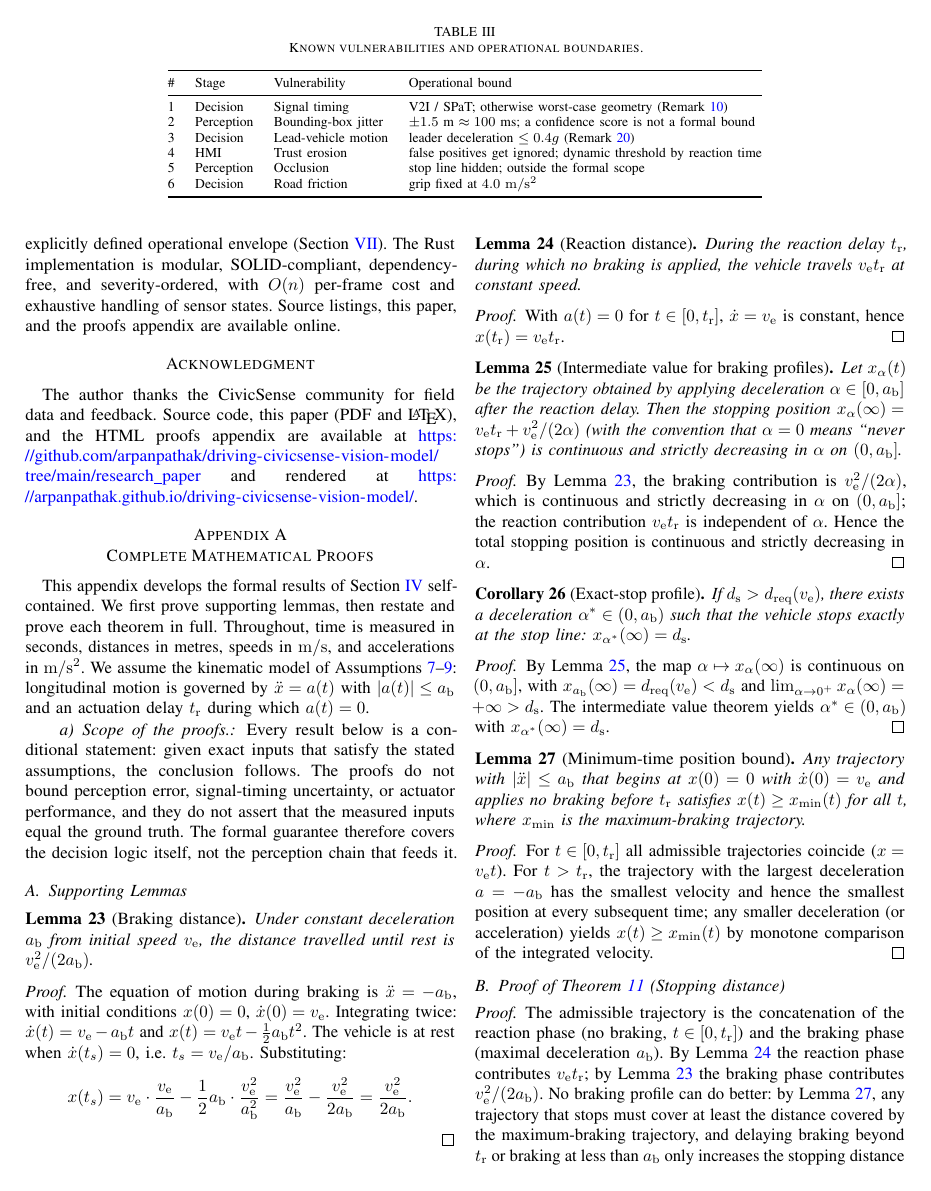
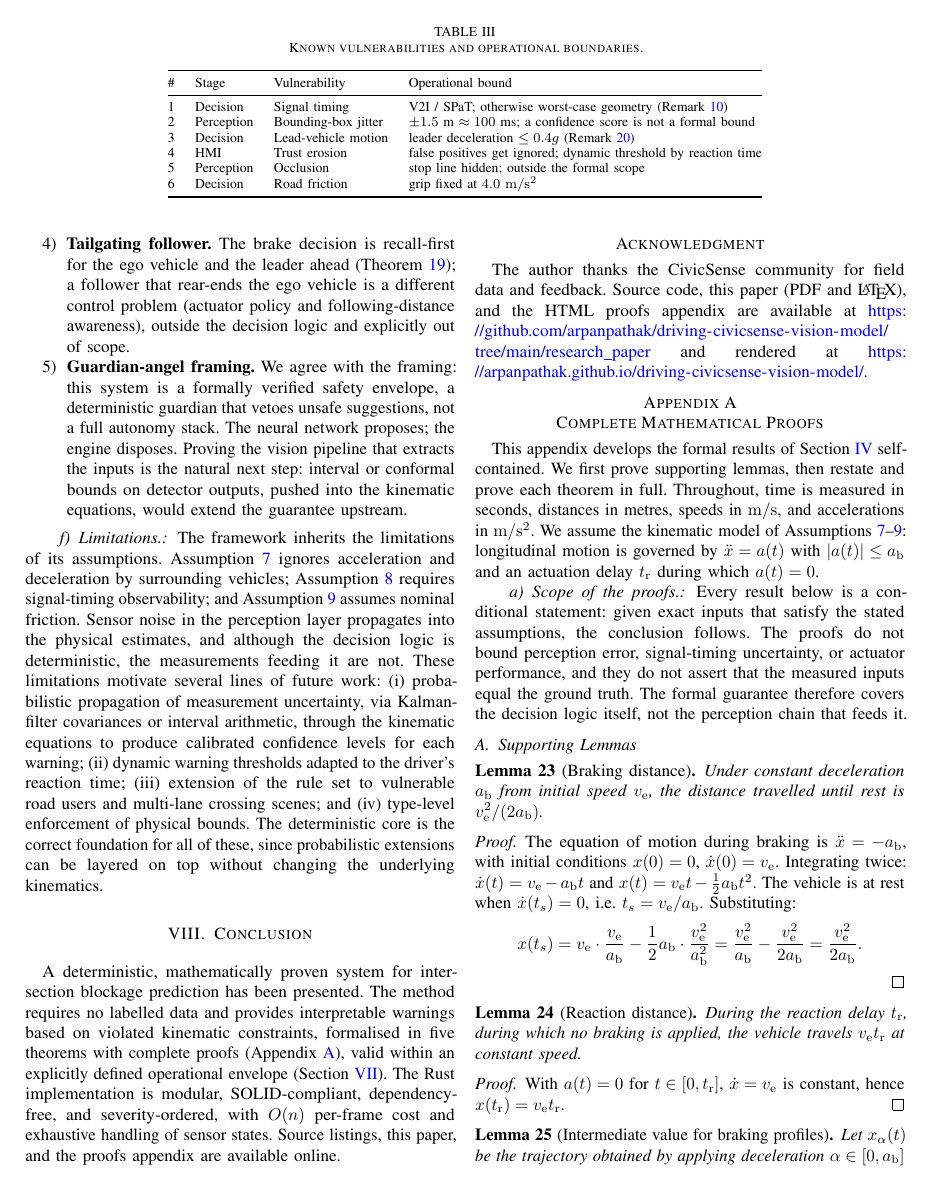
Before and after one commit to arpanpathak/driving-civicsense-vision-model, a LaTeX paper (research_paper/paper.tex): page 10 of 12. Compiled offline with pdfLaTeX.

Commit message:
paper/site: add structured response to anticipated reviewer concerns (perception, fusion, friction, tailgating, guardian-angel framing)

```diff
--- a/research_paper/paper.tex
+++ b/research_paper/paper.tex
@@ -1326,3 +1347,17 @@ monitor.
+\item \textbf{Tailgating follower.} The brake decision is recall-first for
+  the ego vehicle and the leader ahead (Theorem~\ref{thm:follow}); a follower
+  that rear-ends the ego vehicle is a different control problem (actuator
+  policy and following-distance awareness), outside the decision logic and
+  explicitly out of scope.
+\item \textbf{Guardian-angel framing.} We agree with the framing: this system
+  is a formally verified safety envelope, a deterministic guardian that
+  vetoes unsafe suggestions, not a full autonomy stack. The neural network
+  proposes; the engine disposes. Proving the vision pipeline that extracts
+  the inputs is the natural next step: interval or conformal bounds on
+  detector outputs, pushed into the kinematic equations, would extend the
+  guarantee upstream.
+\end{enumerate}
+
 \paragraph{Limitations.} The framework inherits the limitations of its
 assumptions. Assumption~\ref{asm:cv} ignores acceleration and deceleration
 by surrounding vehicles; Assumption~\ref{asm:signal} requires signal-timing
```
Also changed, not shown: research_paper/paper.pdf, research_paper/paper.tex (21 more changed lines), 2 other files.
